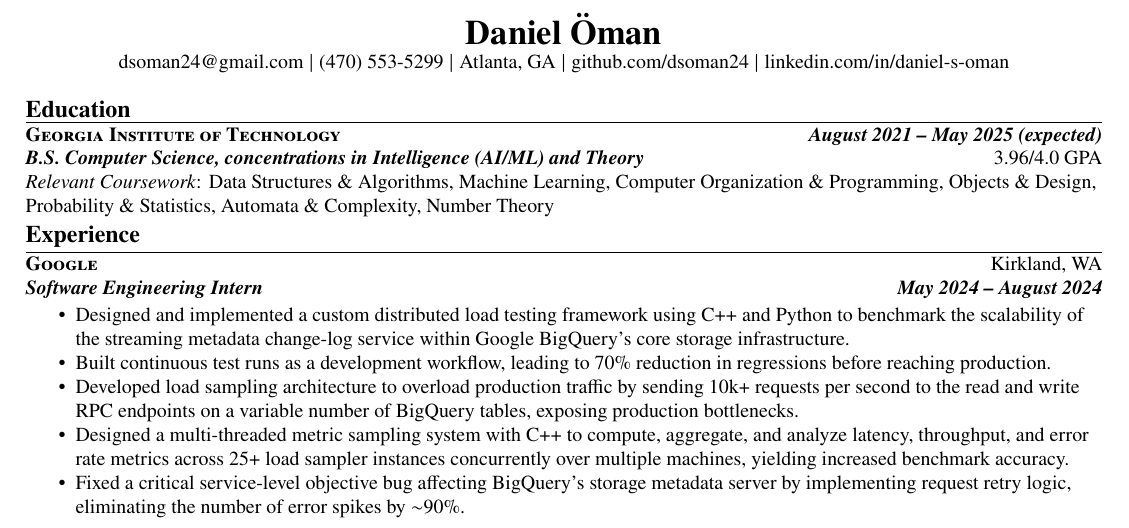
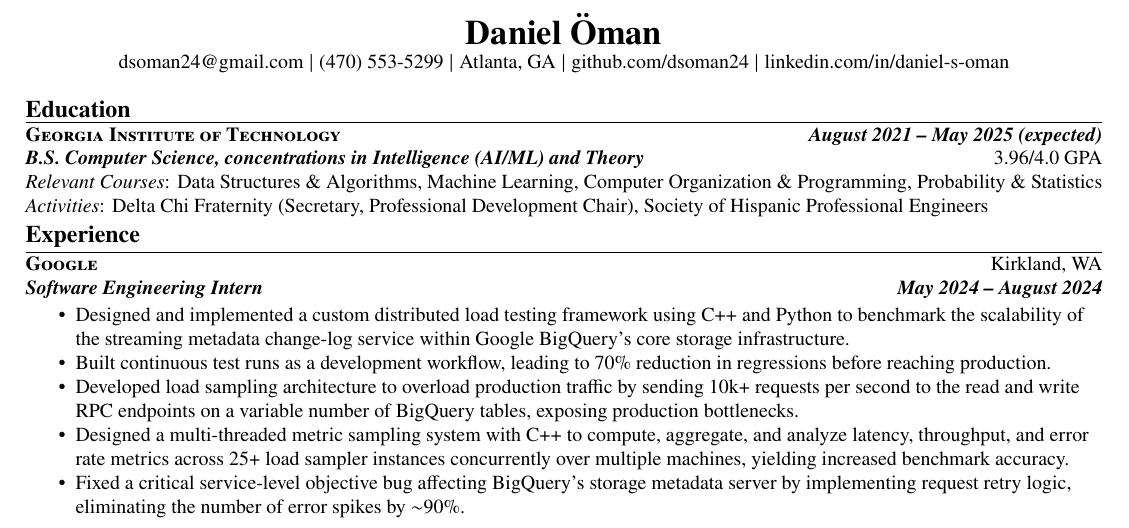
Before and after one commit to dsoman24/resume, a LaTeX CV (daniel_oman_resume.tex): part of the page, cut so that both start at the same text. Compiled offline with pdfLaTeX.

Commit message:
add activities

```diff
--- a/daniel_oman_resume.tex
+++ b/daniel_oman_resume.tex
@@ -13,17 +13,19 @@
 \sectitle{Education}
 
 \school{Georgia Institute of Technology}{August 2021 -- May 2025 (expected)}
-{\textbf{\textit{B.S. Computer Science, concentrations in Intelligence (AI/ML) and Theory}} \hfill 3.96/4.0 GPA \\ \textit{Relevant Coursework}:
+{\textbf{\textit{B.S. Computer Science, concentrations in Intelligence (AI/ML) and Theory}} \hfill 3.96/4.0 GPA \\ \textit{Relevant Courses}:
     Data Structures \& Algorithms,
     Machine Learning,
     Computer Organization \& Programming,
-    Objects \& Design,
-    Probability \& Statistics,
-    Automata \& Complexity,
-    Number Theory%,
+    % Objects \& Design
+    Probability \& Statistics
+    %Automata \& Complexity,
+    %Number Theory%,
     %Deep Learning*,
     %Graduate Algorithms*
     %\textit{(* = current)}
+    \\
+    \textit{Activities}: Delta Chi Fraternity (Secretary, Professional Development Chair), Society of Hispanic Professional Engineers
 }
 
 \sectitle{Experience}
```
Also changed, not shown: daniel_oman_resume.pdf.
